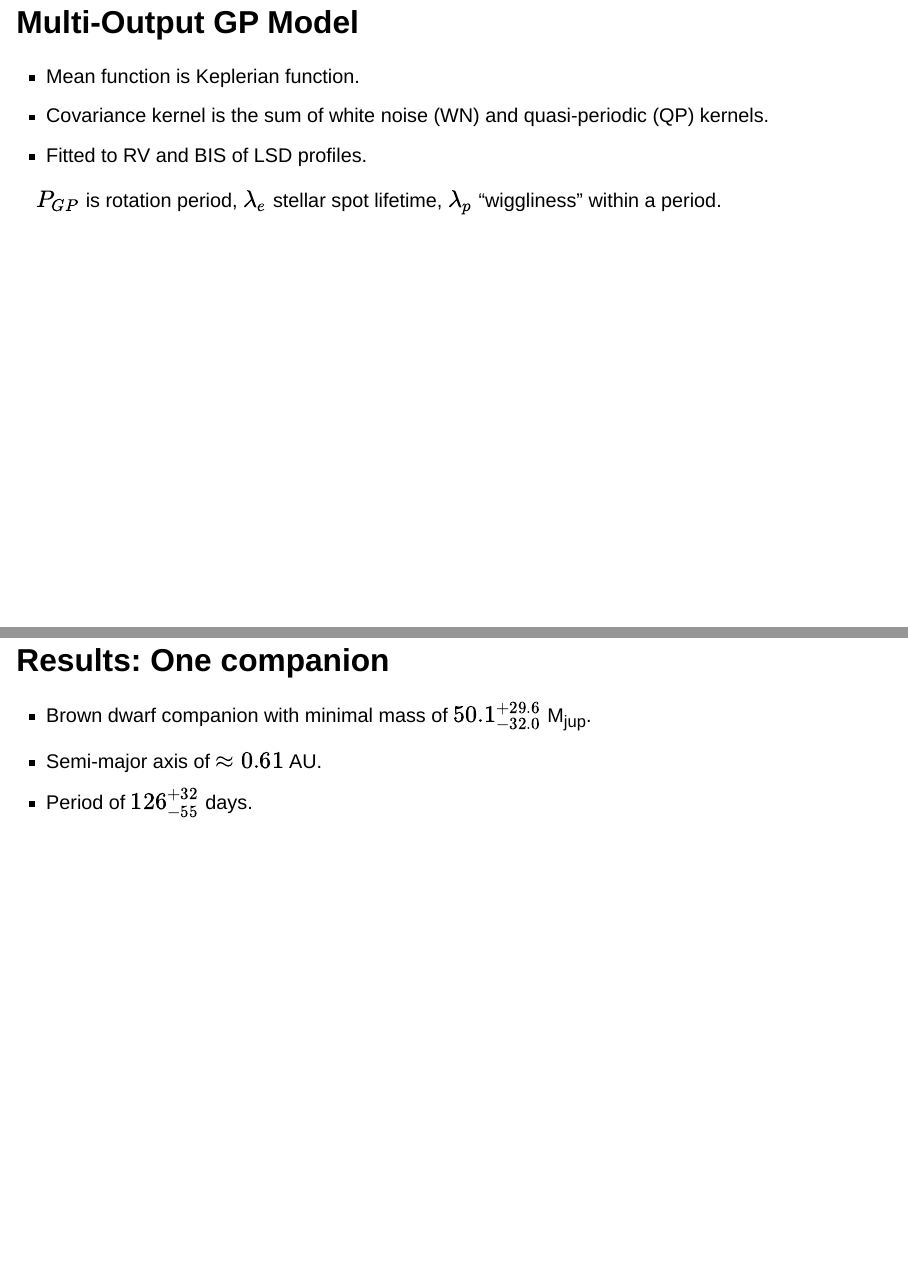
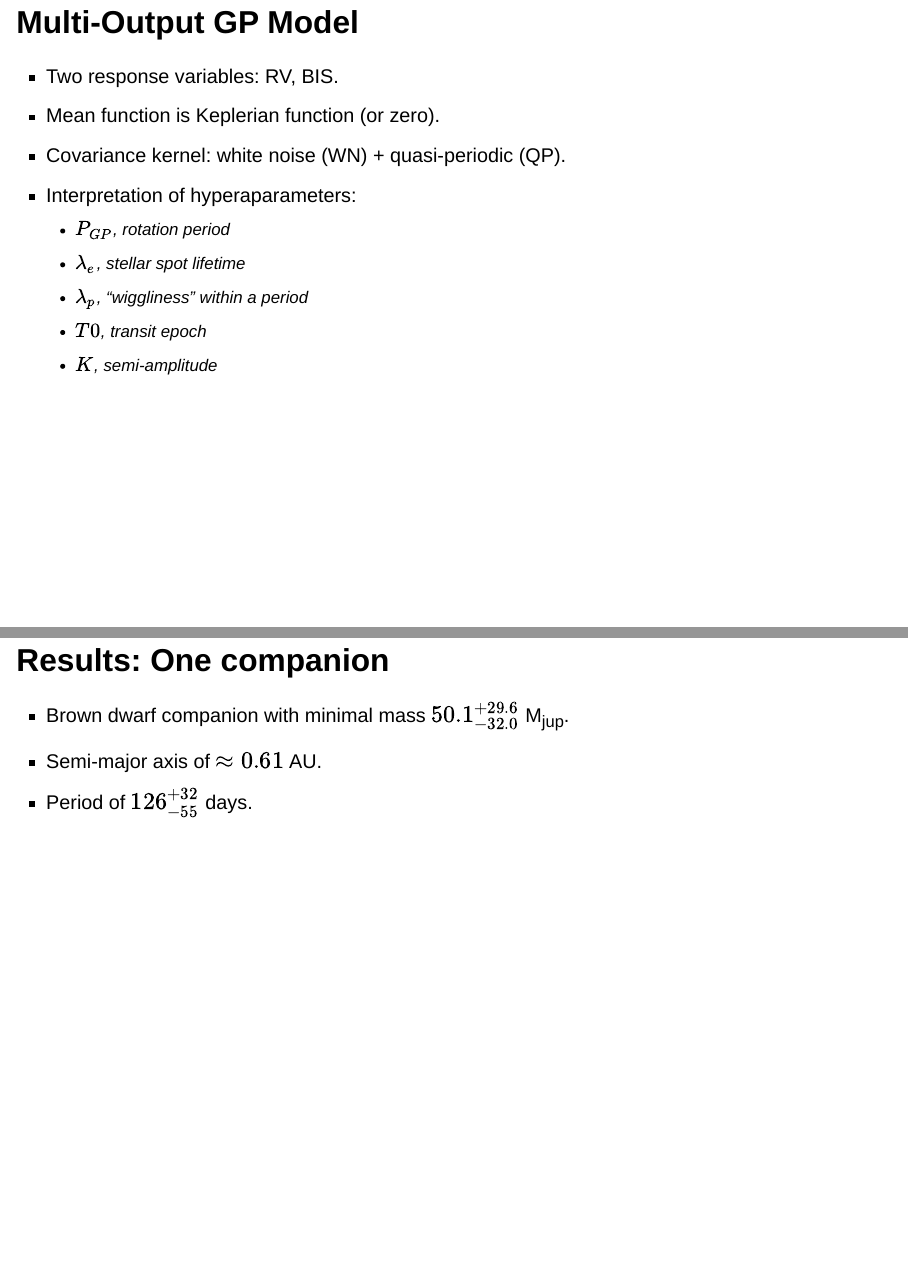
Before and after one commit to shihchingfu/pouilly-bouvier-alecian-2024, a Quarto document (slides.qmd): pages 8 and 12 of 17, joined at a grey line. Rendered offline with R 4.5, knitr and Pandoc in place of Quarto, with nearby package versions; drawn as Slidy slides in place of the format the file asks for.

Commit message:
Final slides.

```diff
--- a/slides.qmd
+++ b/slides.qmd
@@ -79,11 +80,15 @@ Used `pyaneti` package with 500 MCMC chains.
 
 ## Multi-Output GP Model
 
--   Mean function is Keplerian function.
--   Covariance kernel is the sum of white noise (WN) and quasi-periodic (QP) kernels.
--   Fitted to RV and BIS of LSD profiles.
-
-$P_{GP}$ is rotation period, $\lambda_e$ stellar spot lifetime, $\lambda_p$ "wiggliness" within a period.
+-   Two response variables: RV, BIS.
+-   Mean function is Keplerian function (or zero).
+-   Covariance kernel: white noise (WN) + quasi-periodic (QP).
+-   Interpretation of hyperaparameters:
+    - $P_{GP}$, rotation period
+    - $\lambda_e$, stellar spot lifetime
+    - $\lambda_p$, "wiggliness" within a period
+    - $T0$, transit epoch
+    - $K$, semi-amplitude
 
 ## Posteriors
 
@@ -107,7 +112,7 @@ $P_{GP}$ is rotation period, $\lambda_e$ stellar spot lifetime, $\lambda_p$ "wig
 
 ## Results: One companion
 
-- Brown dwarf companion with minimal mass of $50.1^{+29.6}_{-32.0}$ M~jup~.
+- Brown dwarf companion with minimal mass $50.1^{+29.6}_{-32.0}$ M~jup~.
 - Semi-major axis of $\approx 0.61$ AU.
 - Period of $126^{+32}_{-55}$ days.
 
```
Also changed, not shown: slides.qmd (5 more changed lines).
